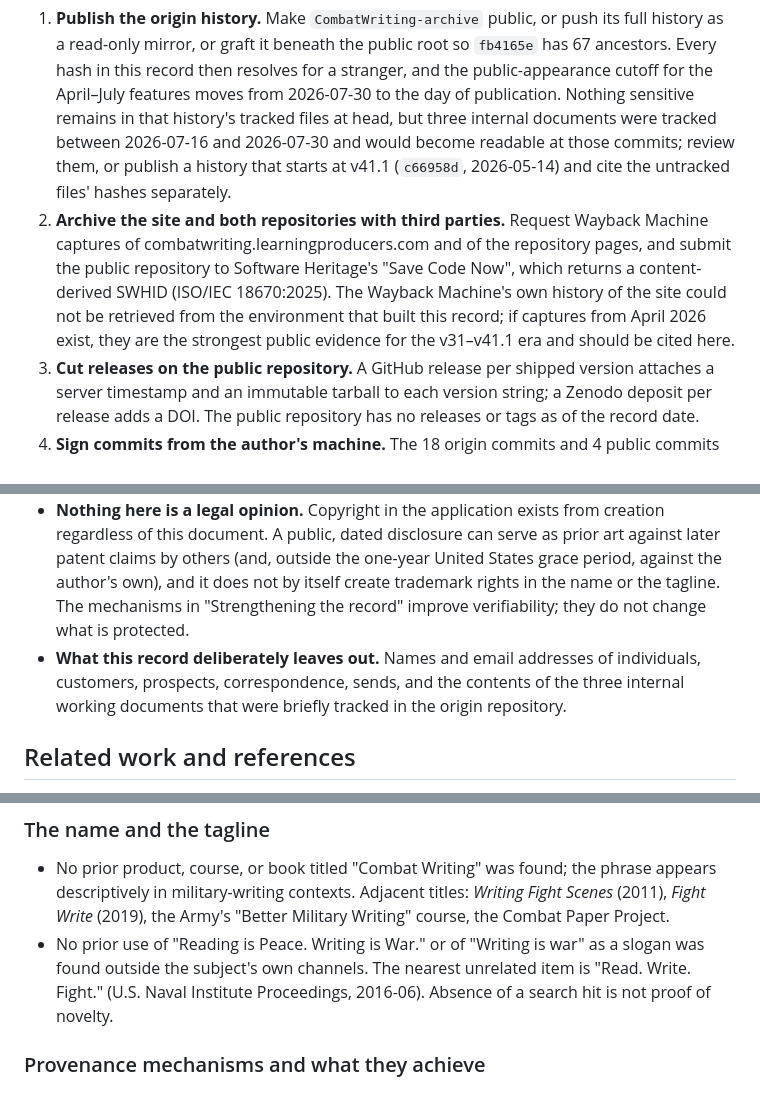
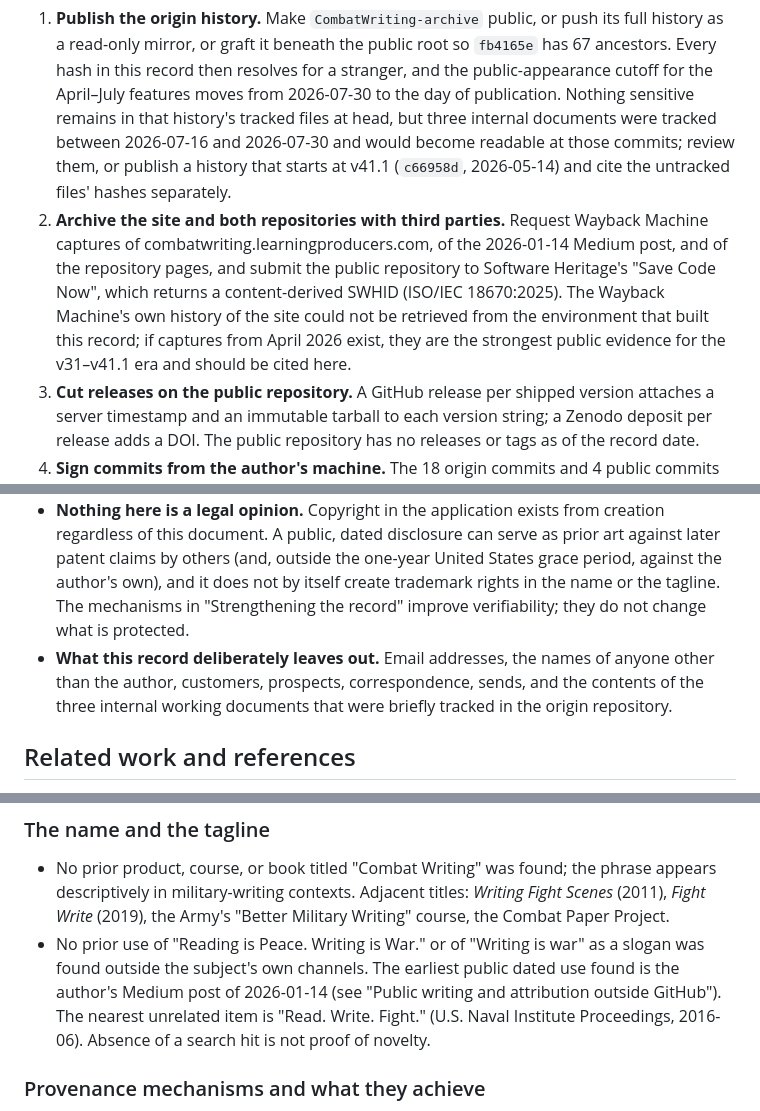
Before and after one commit to LearningProducers/CombatWriting, a Markdown page: docs/combat-writing-prior-art.md, 3 parts joined by grey strips. Rendered like a GitHub page.

```diff
--- a/docs/combat-writing-prior-art.md
+++ b/docs/combat-writing-prior-art.md
@@ -354,7 +364,7 @@ Preserved as a labeled lineage snapshot. Hashes do not resolve for an unauthenti
 Ordered by how much public verifiability each step adds. None has been done as of the record date unless stated.
 
 1. **Publish the origin history.** Make `CombatWriting-archive` public, or push its full history as a read-only mirror, or graft it beneath the public root so `fb4165e` has 67 ancestors. Every hash in this record then resolves for a stranger, and the public-appearance cutoff for the April–July features moves from 2026-07-30 to the day of publication. Nothing sensitive remains in that history's tracked files at head, but three internal documents were tracked between 2026-07-16 and 2026-07-30 and would become readable at those commits; review them, or publish a history that starts at v41.1 (`c66958d`, 2026-05-14) and cite the untracked files' hashes separately.
-2. **Archive the site and both repositories with third parties.** Request Wayback Machine captures of combatwriting.learningproducers.com and of the repository pages, and submit the public repository to Software Heritage's "Save Code Now", which returns a content-derived SWHID (ISO/IEC 18670:2025). The Wayback Machine's own history of the site could not be retrieved from the environment that built this record; if captures from April 2026 exist, they are the strongest public evidence for the v31–v41.1 era and should be cited here.
+2. **Archive the site and both repositories with third parties.** Request Wayback Machine captures of combatwriting.learningproducers.com, of the 2026-01-14 Medium post, and of the repository pages, and submit the public repository to Software Heritage's "Save Code Now", which returns a content-derived SWHID (ISO/IEC 18670:2025). The Wayback Machine's own history of the site could not be retrieved from the environment that built this record; if captures from April 2026 exist, they are the strongest public evidence for the v31–v41.1 era and should be cited here.
 3. **Cut releases on the public repository.** A GitHub release per shipped version attaches a server timestamp and an immutable tarball to each version string; a Zenodo deposit per release adds a DOI. The public repository has no releases or tags as of the record date.
 4. **Sign commits from the author's machine.** The 18 origin commits and 4 public commits made from a local CLI are unsigned. Signed commits do not fix the clock problem, but they bind the commits to a key the organization controls.
 5. **Timestamp the hash manifest.** The SHA-256 column of the version lineage table can be anchored with OpenTimestamps at no cost, giving a proof-of-existence date for the manifest independent of GitHub.
@@ -371,7 +382,7 @@ Ordered by how much public verifiability each step adds. None has been done as o
 - **The closest prior art is close.** Multi-model panels that rate and discuss text existed by mid-2023 (PRD, ChatEval, ReConcile), panels from disjoint model families by 2024-04 (PoLL), ranked councils by 2024-06 (Language Model Council) and as a widely copied tool by 2025-11 (llm-council), and council-style review skills for coding agents in the weeks before 2026-04-09. Combat Writing's distinguishing predicate is the staged, human-gated pipeline for a human-written draft with publication gates and record, in one dependency-free file; the panel idea itself is not claimed.
 - **Confidence is bounded by the review.** The related-work review was run from a network-restricted environment: arXiv, Medium, Hugging Face, Wikipedia, the Wayback Machine, Software Heritage, and the organization's own site were unreachable, so many prior-art dates come from search-index snippets. Items are marked where a date could not be confirmed. "First known" means first known to this review.
 - **Nothing here is a legal opinion.** Copyright in the application exists from creation regardless of this document. A public, dated disclosure can serve as prior art against later patent claims by others (and, outside the one-year United States grace period, against the author's own), and it does not by itself create trademark rights in the name or the tagline. The mechanisms in "Strengthening the record" improve verifiability; they do not change what is protected.
-- **What this record deliberately leaves out.** Names and email addresses of individuals, customers, prospects, correspondence, sends, and the contents of the three internal working documents that were briefly tracked in the origin repository.
+- **What this record deliberately leaves out.** Email addresses, the names of anyone other than the author, customers, prospects, correspondence, sends, and the contents of the three internal working documents that were briefly tracked in the origin repository.
 
 ## Related work and references
 
@@ -442,7 +453,7 @@ Dates are as verified during the review; "(indexed)" marks a date taken from a s
 
 ### The name and the tagline
 - No prior product, course, or book titled "Combat Writing" was found; the phrase appears descriptively in military-writing contexts. Adjacent titles: *Writing Fight Scenes* (2011), *Fight Write* (2019), the Army's "Better Military Writing" course, the Combat Paper Project.
-- No prior use of "Reading is Peace. Writing is War." or of "Writing is war" as a slogan was found outside the subject's own channels. The nearest unrelated item is "Read. Write. Fight." (U.S. Naval Institute Proceedings, 2016-06). Absence of a search hit is not proof of novelty.
+- No prior use of "Reading is Peace. Writing is War." or of "Writing is war" as a slogan was found outside the subject's own channels. The earliest public dated use found is the author's Medium post of 2026-01-14 (see "Public writing and attribution outside GitHub"). The nearest unrelated item is "Read. Write. Fight." (U.S. Naval Institute Proceedings, 2016-06). Absence of a search hit is not proof of novelty.
 
 ### Provenance mechanisms and what they achieve
 - IP.com Prior Art Database: paid, dated, examiner-searchable defensive publication; establishes a citable publication date, confers no exclusive right.
```
Also changed, not shown: other parts of docs/combat-writing-prior-art.md (+15 -4 lines).
